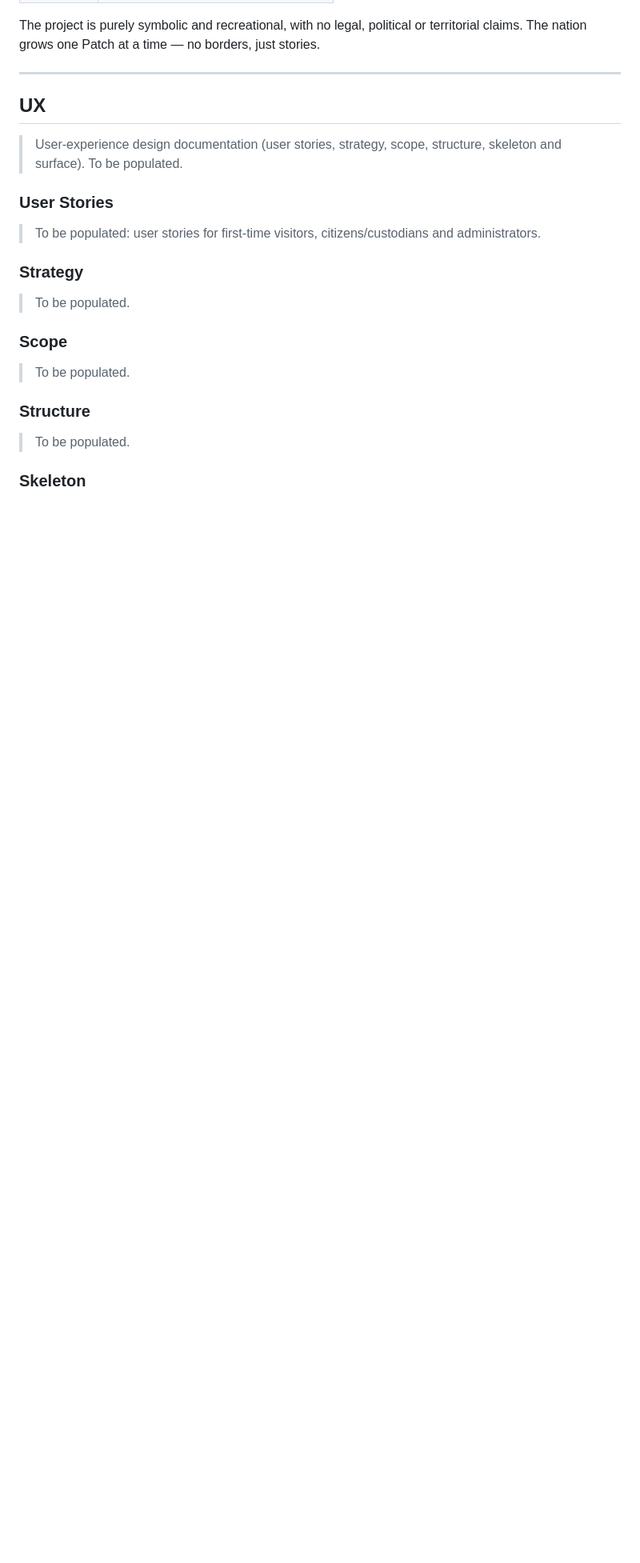
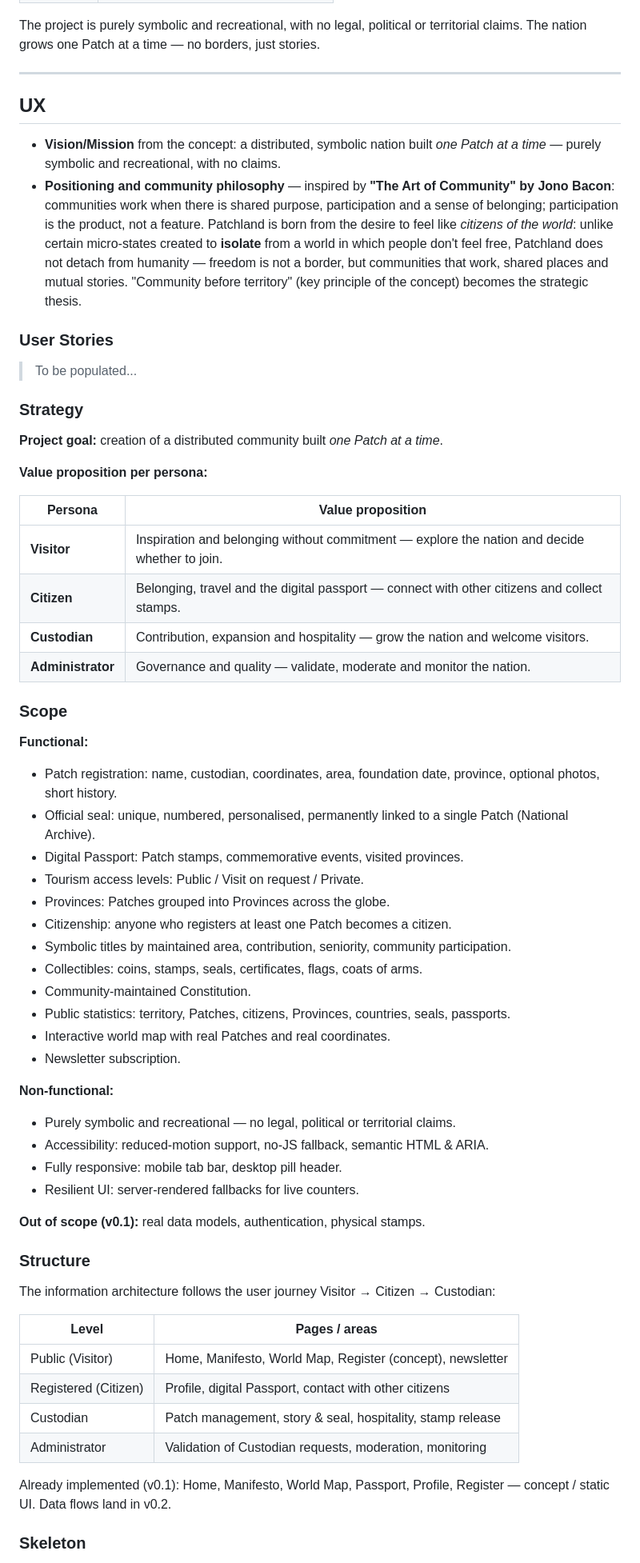
Before and after one commit to latorreandrea/patchland, a Markdown page: README.md, the part around one of its changes. Shown at 80% size. GitHub-like rendering; blank space fills up the shorter version.

Commit message:
Enhance README.md: expand UX section with vision, community philosophy, user stories, strategy, and functional/non-functional scope; improve structure and skeleton details for clarity.

```diff
--- a/README.md
+++ b/README.md
@@ -85,25 +85,64 @@ territorial claims. The nation grows one Patch at a time — no borders, just st
 
 ## UX
 
-> User-experience design documentation (user stories, strategy, scope, structure,
-> skeleton and surface). To be populated.
+- **Vision/Mission** from the concept: a distributed, symbolic nation built *one Patch at a time* — purely symbolic and recreational, with no claims.
+- **Positioning and community philosophy** — inspired by **"The Art of Community" by Jono Bacon**: communities work when there is shared purpose, participation and a sense of belonging; participation is the product, not a feature. Patchland is born from the desire to feel like *citizens of the world*: unlike certain micro-states created to **isolate** from a world in which people don't feel free, Patchland does not detach from humanity — freedom is not a border, but communities that work, shared places and mutual stories. "Community before territory" (key principle of the concept) becomes the strategic thesis.
 
 ### User Stories
 
-> To be populated: user stories for first-time visitors, citizens/custodians and
-> administrators.
+> To be populated...
 
 ### Strategy
 
-> To be populated.
+**Project goal:** creation of a distributed community built *one Patch at a time*.
+
+**Value proposition per persona:**
+
+| Persona | Value proposition |
+| --- | --- |
+| **Visitor** | Inspiration and belonging without commitment — explore the nation and decide whether to join. |
+| **Citizen** | Belonging, travel and the digital passport — connect with other citizens and collect stamps. |
+| **Custodian** | Contribution, expansion and hospitality — grow the nation and welcome visitors. |
+| **Administrator** | Governance and quality — validate, moderate and monitor the nation. |
 
 ### Scope
 
-> To be populated.
+**Functional:**
+
+- Patch registration: name, custodian, coordinates, area, foundation date, province, optional photos, short history.
+- Official seal: unique, numbered, personalised, permanently linked to a single Patch (National Archive).
+- Digital Passport: Patch stamps, commemorative events, visited provinces.
+- Tourism access levels: Public / Visit on request / Private.
+- Provinces: Patches grouped into Provinces across the globe.
+- Citizenship: anyone who registers at least one Patch becomes a citizen.
+- Symbolic titles by maintained area, contribution, seniority, community participation.
+- Collectibles: coins, stamps, seals, certificates, flags, coats of arms.
+- Community-maintained Constitution.
+- Public statistics: territory, Patches, citizens, Provinces, countries, seals, passports.
+- Interactive world map with real Patches and real coordinates.
+- Newsletter subscription.
+
+**Non-functional:**
+
+- Purely symbolic and recreational — no legal, political or territorial claims.
+- Accessibility: reduced-motion support, no-JS fallback, semantic HTML & ARIA.
+- Fully responsive: mobile tab bar, desktop pill header.
+- Resilient UI: server-rendered fallbacks for live counters.
+
+**Out of scope (v0.1):** real data models, authentication, physical stamps.
 
 ### Structure
 
-> To be populated.
+The information architecture follows the user journey Visitor → Citizen → Custodian:
+
+| Level | Pages / areas |
+| --- | --- |
+| Public (Visitor) | Home, Manifesto, World Map, Register (concept), newsletter |
+| Registered (Citizen) | Profile, digital Passport, contact with other citizens |
+| Custodian | Patch management, story & seal, hospitality, stamp release |
+| Administrator | Validation of Custodian requests, moderation, monitoring |
+
+Already implemented (v0.1): Home, Manifesto, World Map, Passport, Profile, Register — concept / static UI. Data flows land in v0.2.
 
 ### Skeleton
 
```
Also changed, not shown: other parts of README.md (+6 -2 lines).
